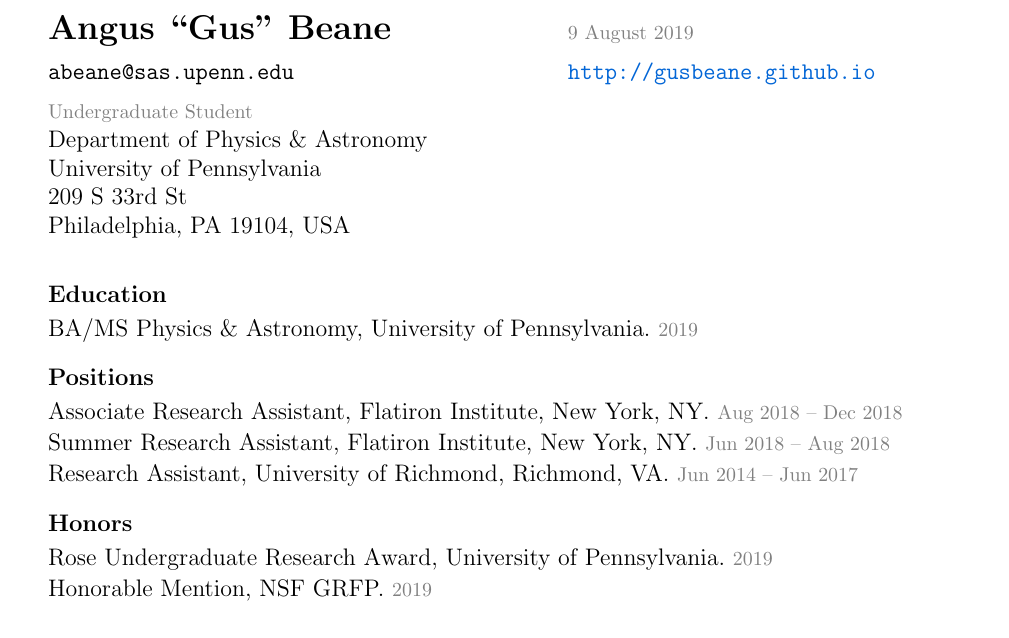
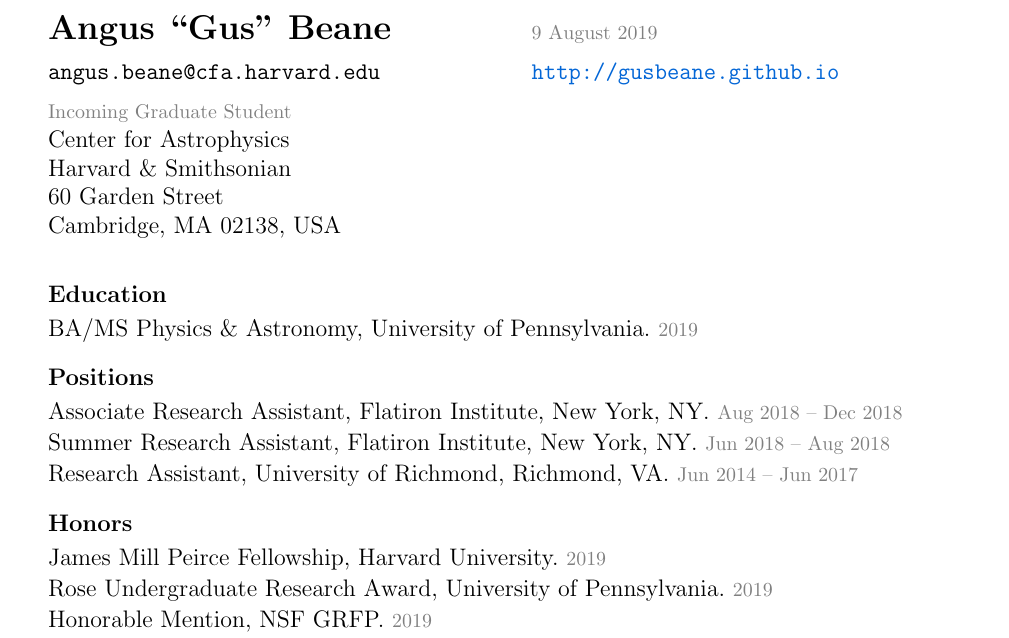
Before and after one commit to gusbeane/gusbeane.github.io, a LaTeX CV (cv/beane_cv.tex): part of page 1 of 2, cut so that both start at the same text. Compiled offline with pdfLaTeX.

Commit message:
rebuilding site Thu Aug  8 21:14:59 EDT 2019

```diff
--- a/cv/beane_cv.tex
+++ b/cv/beane_cv.tex
@@ -100,12 +100,12 @@
 \setlength{\tabcolsep}{0em}
 \begin{tabular}{lll}
 \textbf{\Large Angus ``Gus'' Beane}               & & \deemph{\today} \\[1ex]
-\texttt{abeane@sas.upenn.edu}             & & \url{http://gusbeane.github.io}\\[1ex]
-\deemph{Undergraduate Student}                             & \hspace{6em} &  \\
-Department of Physics \& Astronomy        & &  \\
-University of Pennsylvania                & &  \\
-209 S 33rd St                             & &  \\
-Philadelphia, PA 19104, USA               & &  \\[1ex]
+\texttt{angus.beane@cfa.harvard.edu}             & & \url{http://gusbeane.github.io}\\[1ex]
+\deemph{Incoming Graduate Student}                             & \hspace{6em} &  \\
+Center for Astrophysics      & &  \\
+Harvard \& Smithsonian             & &  \\
+60 Garden Street                             & &  \\
+Cambridge, MA 02138, USA              & &  \\[1ex]
 \end{tabular}\vspace{1ex} % HACK
 
 \hoggheading{Education}
@@ -157,6 +157,8 @@
 
 \hoggheading{Honors}
 \begin{list}{}{\hogglist}
+\item
+James Mill Peirce Fellowship, Harvard University. \deemph{2019}
 \item
 Rose Undergraduate Research Award, University of Pennsylvania. \deemph{2019}
 \item
```
Also changed, not shown: cv/beane_cv.pdf.
